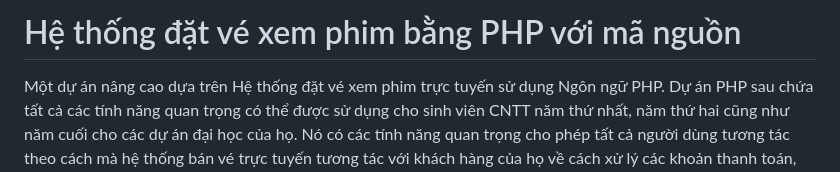
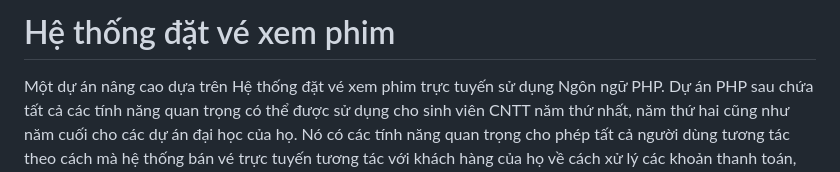
Before and after one commit to NghiaNon/Movie, a Markdown page: README.md, the part around the change. Drawn GitHub-style.

Commit message:
change Readme vs2

```diff
--- a/README.md
+++ b/README.md
@@ -1,4 +1,4 @@
-# Hệ thống đặt vé xem phim bằng PHP với mã nguồn
+# Hệ thống đặt vé xem phim
 
 Một dự án nâng cao dựa trên Hệ thống đặt vé xem phim trực tuyến sử dụng Ngôn ngữ PHP. Dự án PHP sau chứa tất cả các tính năng quan trọng có thể được sử dụng cho sinh viên CNTT năm thứ nhất, năm thứ hai cũng như năm cuối cho các dự án đại học của họ. Nó có các tính năng quan trọng cho phép tất cả người dùng tương tác theo cách mà hệ thống bán vé trực tuyến tương tác với khách hàng của họ về cách xử lý các khoản thanh toán, đặt chỗ và những nội dung khác của họ. Hệ thống này cũng như khái niệm của ứng dụng web đều rõ ràng, nó giống với các tình huống thực tế và được triển khai tốt trên đó. Để tải xuống dự án hệ thống đặt vé xem phim trực tuyến miễn phí bằng PHP với các tệp mã nguồn, vui lòng cuộn xuống cuối bài đăng này để tìm nút Tải xuống.
 
```
